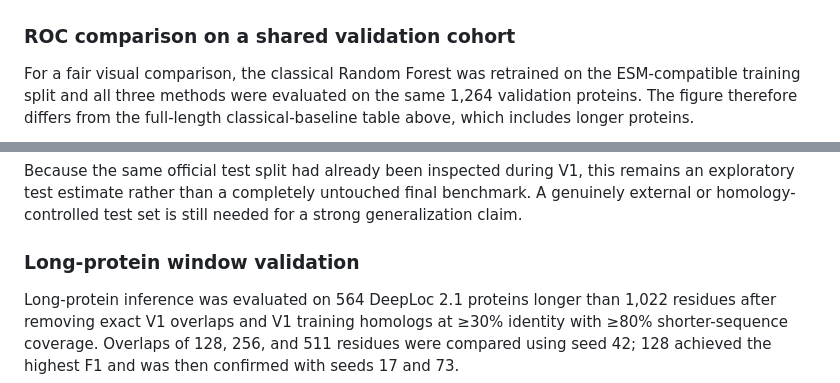
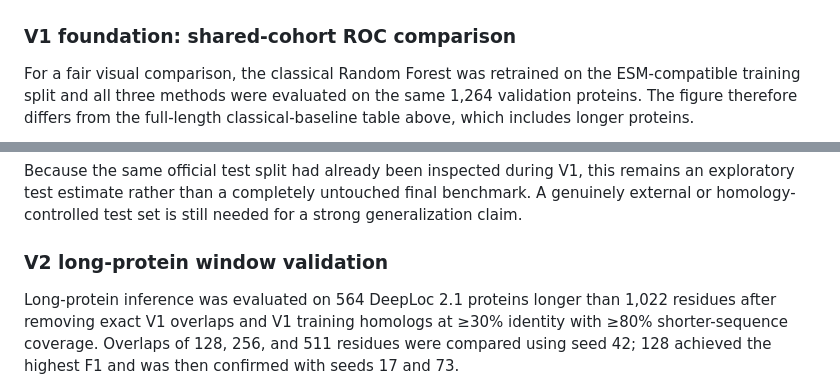
Before and after one commit to yangmei25/esm2-protein-localization, a Markdown page: README.md, 2 parts joined by grey strips. GitHub-like rendering.

```diff
--- a/README.md
+++ b/README.md
@@ -96,7 +104,7 @@ validation confusion counts were TN = 720, FP = 19, FN = 80, and TP = 445.
 
 ![Fine-tuned ESM-2 validation confusion matrix](results/figures/finetuned_validation_confusion_matrix.png)
 
-### ROC comparison on a shared validation cohort
+### V1 foundation: shared-cohort ROC comparison
 
 For a fair visual comparison, the classical Random Forest was retrained on the
 ESM-compatible training split and all three methods were evaluated on the same
@@ -240,7 +248,7 @@ this remains an exploratory test estimate rather than a completely untouched
 final benchmark. A genuinely external or homology-controlled test set is still
 needed for a strong generalization claim.
 
-### Long-protein window validation
+### V2 long-protein window validation
 
 Long-protein inference was evaluated on 564 DeepLoc 2.1 proteins longer than
 1,022 residues after removing exact V1 overlaps and V1 training homologs at
```
Also changed, not shown: other parts of README.md (+46 -48 lines).
